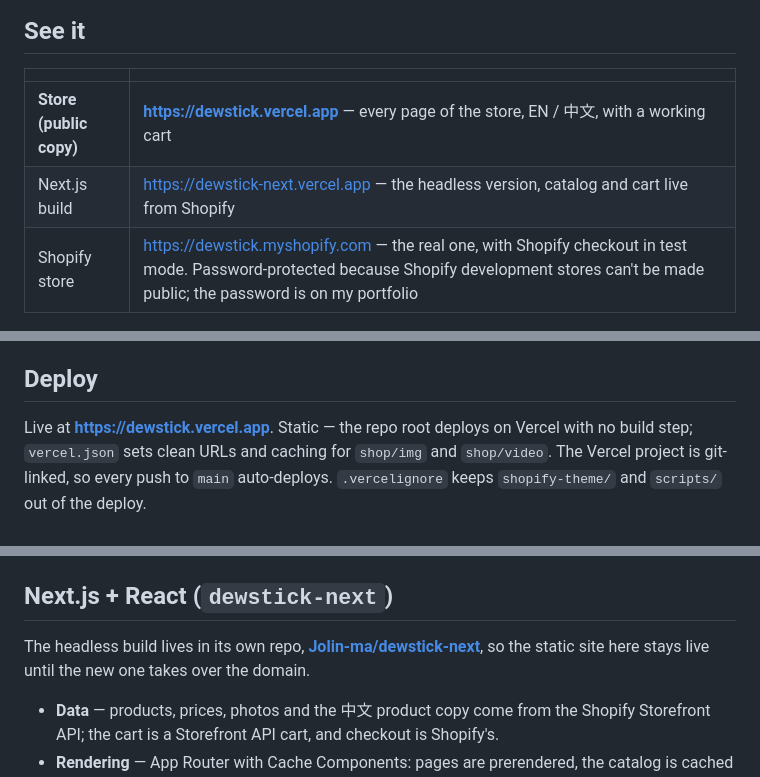
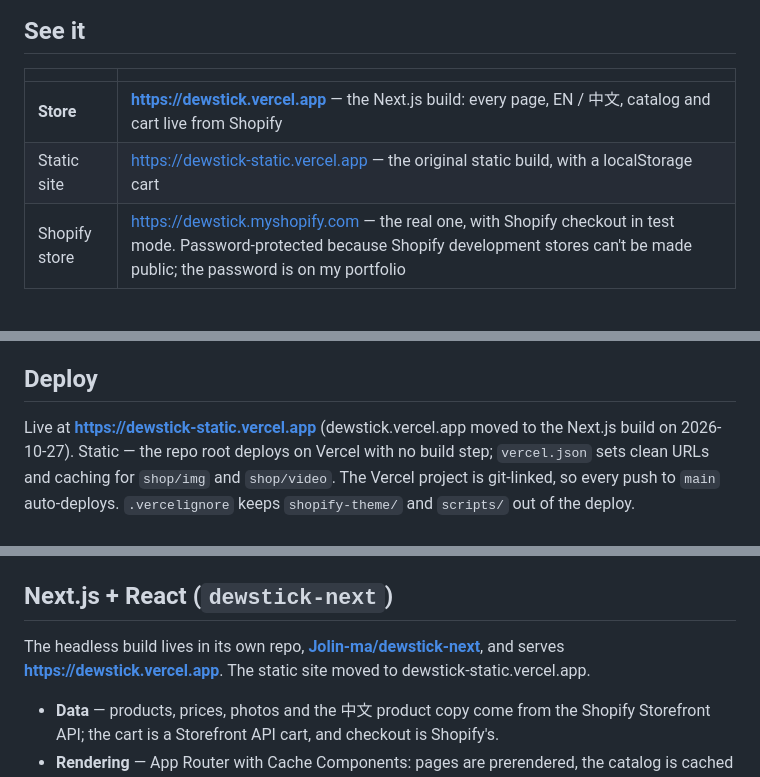
Before and after one commit to Jolin-ma/dewstick, a Markdown page: README.md, 3 parts joined by grey strips. Rendered like a GitHub page.

Commit message:
Move dewstick.vercel.app to the Next.js build
The store address now serves the Next.js build; the static site lives on
at dewstick-static.vercel.app.

Co-Authored-By: Claude Opus 5.5 <noreply@anthropic.com>

```diff
--- a/README.md
+++ b/README.md
@@ -16,8 +16,8 @@ different part of web development.
 
 | | |
 |---|---|
-| **Store (public copy)** | **https://dewstick.vercel.app** — every page of the store, EN / 中文, with a working cart |
-| Next.js build | https://dewstick-next.vercel.app — the headless version, catalog and cart live from Shopify |
+| **Store** | **https://dewstick.vercel.app** — the Next.js build: every page, EN / 中文, catalog and cart live from Shopify |
+| Static site | https://dewstick-static.vercel.app — the original static build, with a localStorage cart |
 | Shopify store | https://dewstick.myshopify.com — the real one, with Shopify checkout in test mode. Password-protected because Shopify development stores can't be made public; the password is on my portfolio |
 
 ## Website (Vercel)
@@ -53,7 +53,7 @@ photo wall → footer.
 
 ## Deploy
 
-Live at **https://dewstick.vercel.app**. Static — the repo root deploys on Vercel
+Live at **https://dewstick-static.vercel.app** (dewstick.vercel.app moved to the Next.js build on 2026-10-27). Static — the repo root deploys on Vercel
 with no build step; `vercel.json` sets clean URLs and caching for `shop/img` and
 `shop/video`. The Vercel project is git-linked, so every push to `main` auto-deploys.
 `.vercelignore` keeps `shopify-theme/` and `scripts/` out of the deploy.
@@ -95,7 +95,7 @@ Details in [`wordpress/README.md`](wordpress/README.md).
 ## Next.js + React (`dewstick-next`)
 
 The headless build lives in its own repo, **[Jolin-ma/dewstick-next](https://github.com/Jolin-ma/dewstick-next)**,
-so the static site here stays live until the new one takes over the domain.
+and serves **https://dewstick.vercel.app**. The static site moved to dewstick-static.vercel.app.
 
 - **Data** — products, prices, photos and the 中文 product copy come from the Shopify
   Storefront API; the cart is a Storefront API cart, and checkout is Shopify's.
```
Also changed, not shown: other parts of README.md (+0 -1 lines).
